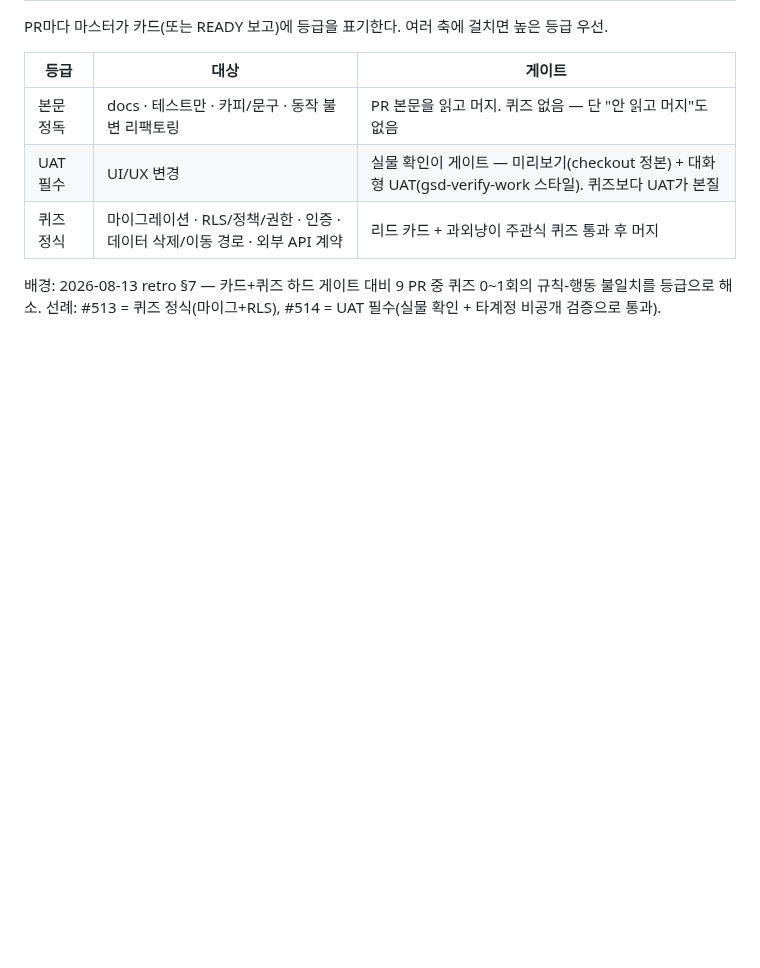
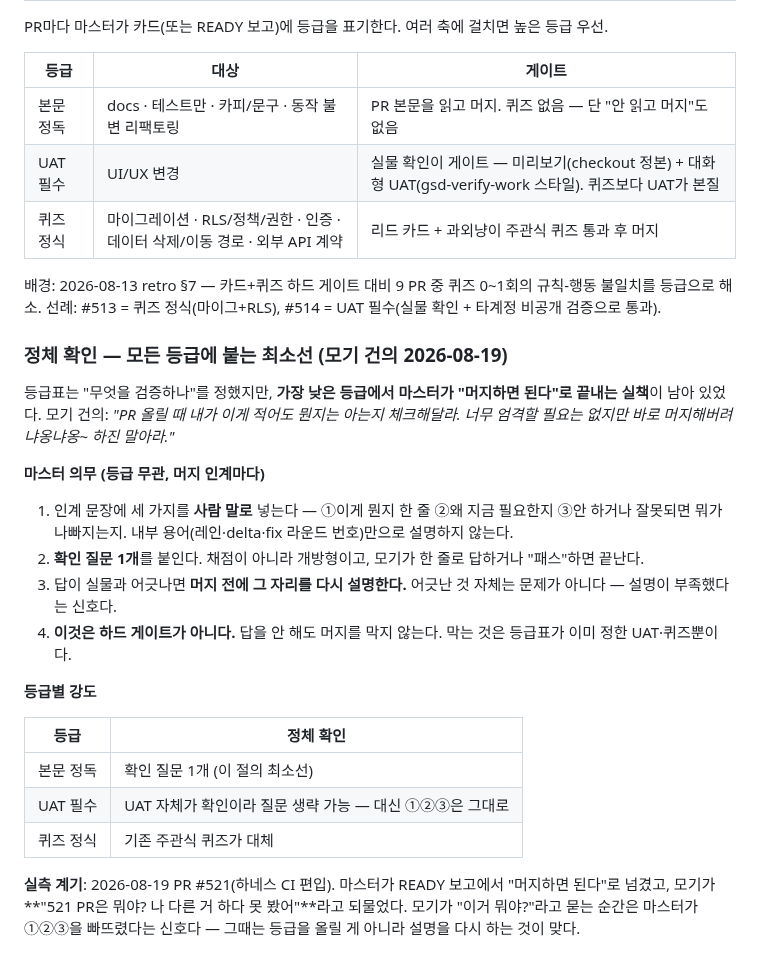
Before and after one commit to samkimpepper/mogi-cards, a Markdown page: guide-read-cards.md, the part around the change. GitHub-like rendering; blank space fills up the shorter version.

Commit message:
guide: 머지 게이트 등급표에 정체 확인 절 신설 — 모든 등급 최소선 (모기 건의, PR #521 계기)

```diff
--- a/guide-read-cards.md
+++ b/guide-read-cards.md
@@ -893,3 +893,24 @@ PR마다 마스터가 카드(또는 READY 보고)에 등급을 표기한다. 여
 | 퀴즈 정식 | 마이그레이션 · RLS/정책/권한 · 인증 · 데이터 삭제/이동 경로 · 외부 API 계약 | 리드 카드 + 과외냥이 주관식 퀴즈 통과 후 머지 |
 
 배경: 2026-08-13 retro §7 — 카드+퀴즈 하드 게이트 대비 9 PR 중 퀴즈 0~1회의 규칙-행동 불일치를 등급으로 해소. 선례: #513 = 퀴즈 정식(마이그+RLS), #514 = UAT 필수(실물 확인 + 타계정 비공개 검증으로 통과).
+
+### 정체 확인 — 모든 등급에 붙는 최소선 (모기 건의 2026-08-19)
+
+등급표는 "무엇을 검증하나"를 정했지만, **가장 낮은 등급에서 마스터가 "머지하면 된다"로 끝내는 실책**이 남아 있었다. 모기 건의: *"PR 올릴 때 내가 이게 적어도 뭔지는 아는지 체크해달라. 너무 엄격할 필요는 없지만 바로 머지해버려 냐옹냐옹~ 하진 말아라."*
+
+**마스터 의무 (등급 무관, 머지 인계마다)**
+
+1. 인계 문장에 세 가지를 **사람 말로** 넣는다 — ①이게 뭔지 한 줄 ②왜 지금 필요한지 ③안 하거나 잘못되면 뭐가 나빠지는지. 내부 용어(레인·delta·fix 라운드 번호)만으로 설명하지 않는다.
+2. **확인 질문 1개**를 붙인다. 채점이 아니라 개방형이고, 모기가 한 줄로 답하거나 "패스"하면 끝난다.
+3. 답이 실물과 어긋나면 **머지 전에 그 자리를 다시 설명한다.** 어긋난 것 자체는 문제가 아니다 — 설명이 부족했다는 신호다.
+4. **이것은 하드 게이트가 아니다.** 답을 안 해도 머지를 막지 않는다. 막는 것은 등급표가 이미 정한 UAT·퀴즈뿐이다.
+
+**등급별 강도**
+
+| 등급 | 정체 확인 |
+|---|---|
+| 본문 정독 | 확인 질문 1개 (이 절의 최소선) |
+| UAT 필수 | UAT 자체가 확인이라 질문 생략 가능 — 대신 ①②③은 그대로 |
+| 퀴즈 정식 | 기존 주관식 퀴즈가 대체 |
+
+**실측 계기**: 2026-08-19 PR #521(하네스 CI 편입). 마스터가 READY 보고에서 "머지하면 된다"로 넘겼고, 모기가 **"521 PR은 뭐야? 나 다른 거 하다 못 봤어"**라고 되물었다. 모기가 "이거 뭐야?"라고 묻는 순간은 마스터가 ①②③을 빠뜨렸다는 신호다 — 그때는 등급을 올릴 게 아니라 설명을 다시 하는 것이 맞다.
```
